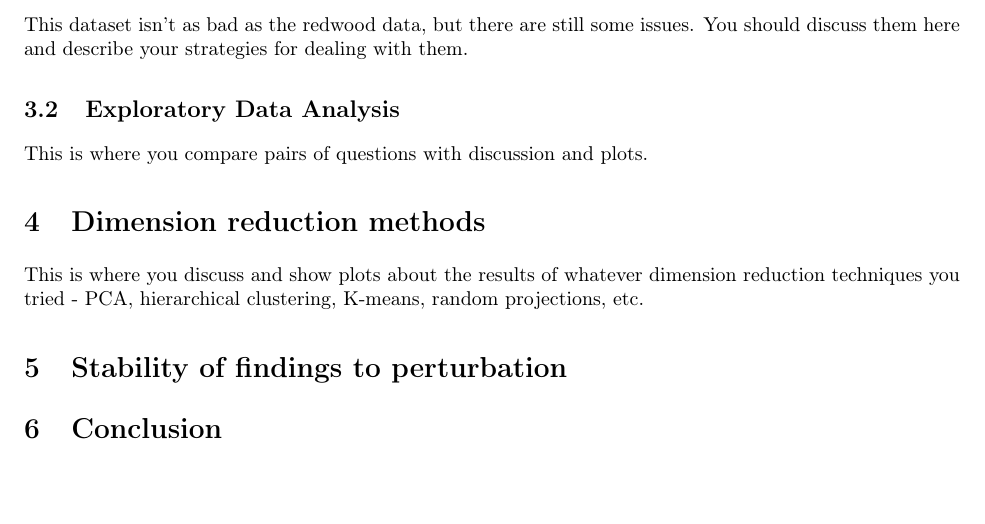
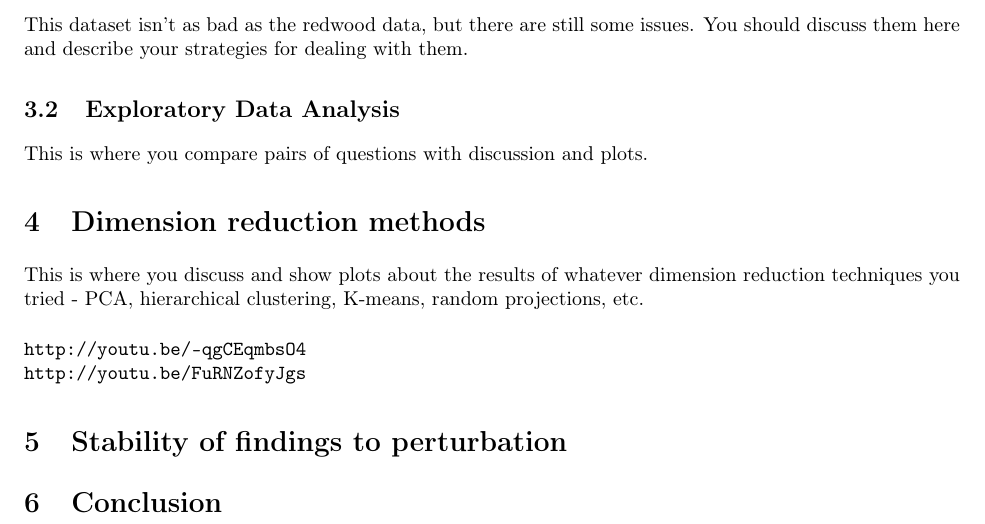
Before and after one commit to jrfischer/STAT215A, a LaTeX document (STAT215ALab2.tex): part of page 1 of 3, cut so that both start at the same text, the shorter picture padded with empty space. Compiled offline with pdfLaTeX.

Commit message:
my changes

```diff
--- a/STAT215ALab2.tex
+++ b/STAT215ALab2.tex
@@ -146,11 +146,19 @@ for dealing with them.
 This is where you compare pairs of questions with discussion and plots.
 
 
+
+
+
 \section{Dimension reduction methods}
 
 This is where you discuss and show plots about the results of whatever
 dimension reduction techniques you tried - PCA, hierarchical clustering,
 K-means, random projections, etc.
+
+\begin{verbatim}
+http://youtu.be/-qgCEqmbsO4
+http://youtu.be/FuRNZofyJgs
+\end{verbatim}
 
 
 \section{Stability of findings to perturbation}
```
Also changed, not shown: STAT215ALab2.pdf, 3 other files.
